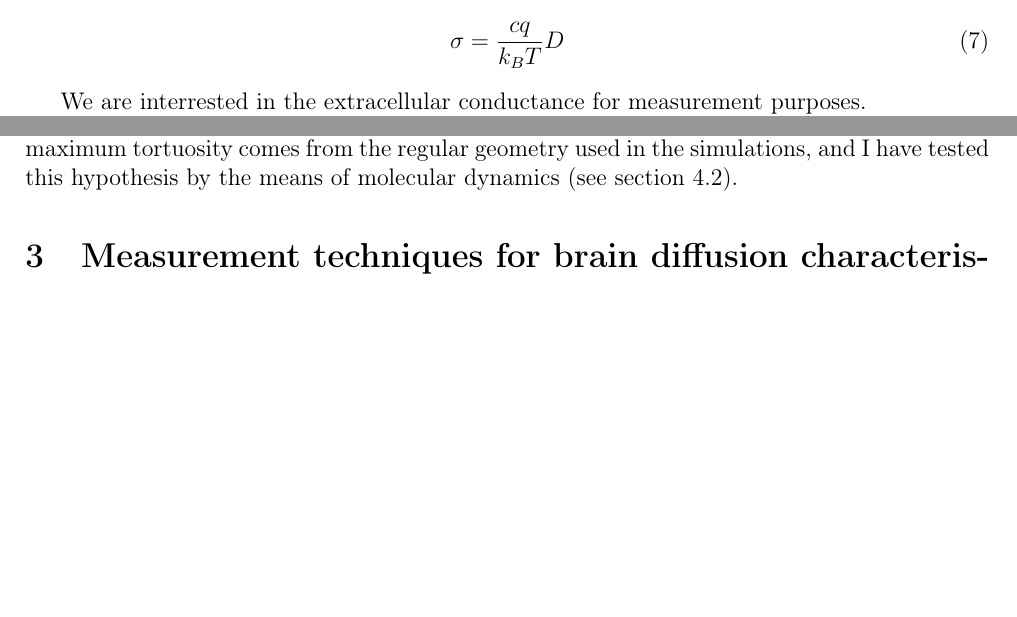
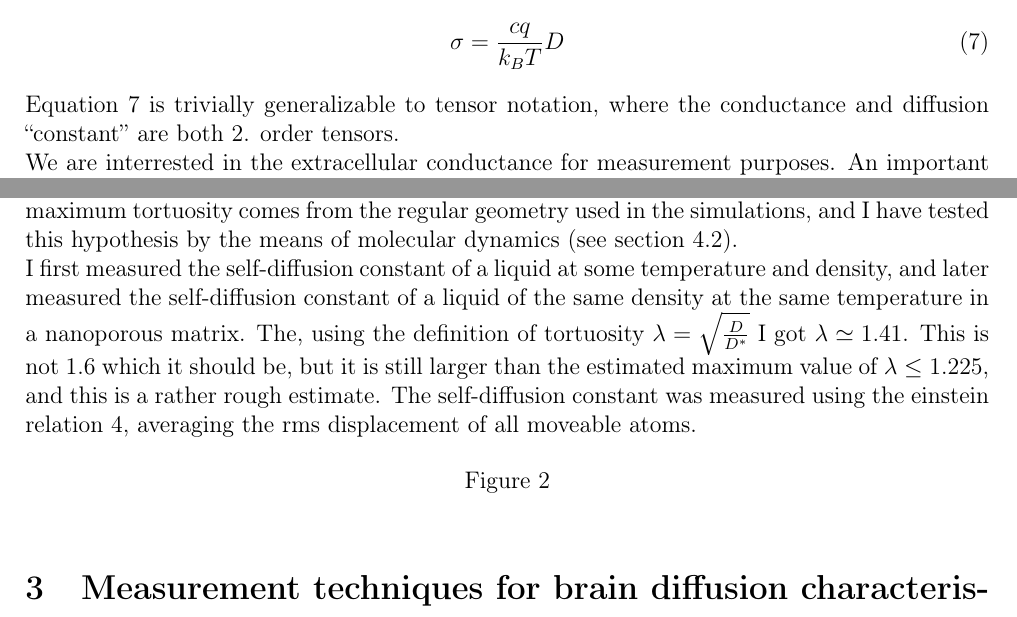
Before and after one commit to fepettersen/FYS380, a LaTeX paper (project.tex): two parts of pages 3 and 4 of 7 before the commit and two parts of pages 3 and 5 of 8 after it, joined at a grey line, cut so that both start at the same text, the shorter picture padded with empty space. Compiled offline with pdfLaTeX.

```diff
--- a/project.tex
+++ b/project.tex
@@ -105,9 +105,9 @@
 \end{equation}
 where $\sigma = c\mu q^2$ is the electrical conductance, in this case, of the ECS.
 Inserting this in the einstein relation \ref{einstein_viscosity} lets us express the conductivity in terms of the diffusion constant
-\begin{equation}
+\begin{equation}\label{sigma}
 \sigma = \frac{cq}{k_B T}D
 \end{equation}
-
-We are interrested in the extracellular conductance for measurement purposes. \\
-TO DO!! SAY SOMETHING ABOUT NETWORK MODELS?
+Equation \ref{sigma} is trivially generalizable to tensor notation, where the conductance and diffusion ``constant'' are both 2. order tensors.\\
+We are interrested in the extracellular conductance for measurement purposes.
+An important goal in the field of computational neuroscience is to model networks of neurons on such scale that the network can resemble an actual brain.
@@ -113,0 +123 @@
+\begin{equation}\label{LFP_simple}
@@ -133,7 +159,17 @@
 The models all have a regular spacing in common. \\
 In their simulations Hrab\v{e}tov\'{a} and Nicholson found that the tortuosity reached a maximum of $\lambda_g(\alpha=0) = \sqrt{3/2}\approx 1.225$, which is substantially different from the normal value of $\lambda = 1.6$.
 These results suggest that other effects than geometric hindrance must be considered in the explanation of the effective diffusion constant.
-Personally I suspect that the observed maximum tortuosity comes from the regular geometry used in the simulations, and I have tested this hypothesis by the means of molecular dynamics (see section \ref{MD}).
+Personally I suspect that the observed maximum tortuosity comes from the regular geometry used in the simulations, and I have tested this hypothesis by the means of molecular dynamics (see section \ref{MD}). \\
+I first measured the self-diffusion constant of a liquid at some temperature and density, and later measured the self-diffusion constant of a liquid of the same density at the same temperature in a nanoporous matrix.
+The, using the definition of tortuosity $\lambda = \sqrt{\frac{D}{D^*}}$ I got $\lambda \simeq 1.41$.
+This is not 1.6 which it should be, but it is still larger than the estimated maximum value of $\lambda \leq 1.225$, and this is a rather rough estimate.
+The self-diffusion constant was measured using the einstein relation \ref{einstein}, averaging the rms displacement of all moveable atoms.
+\begin{figure}[H]
+ \centering
+%  \includegraphics[]{×}
+ \caption{}
+ \label{geometries}
+\end{figure}
 
 
 \section{Measurement techniques for brain diffusion characteristics}
```
Also changed, not shown: project.pdf, project.tex (26 more changed lines), 2 other files.
